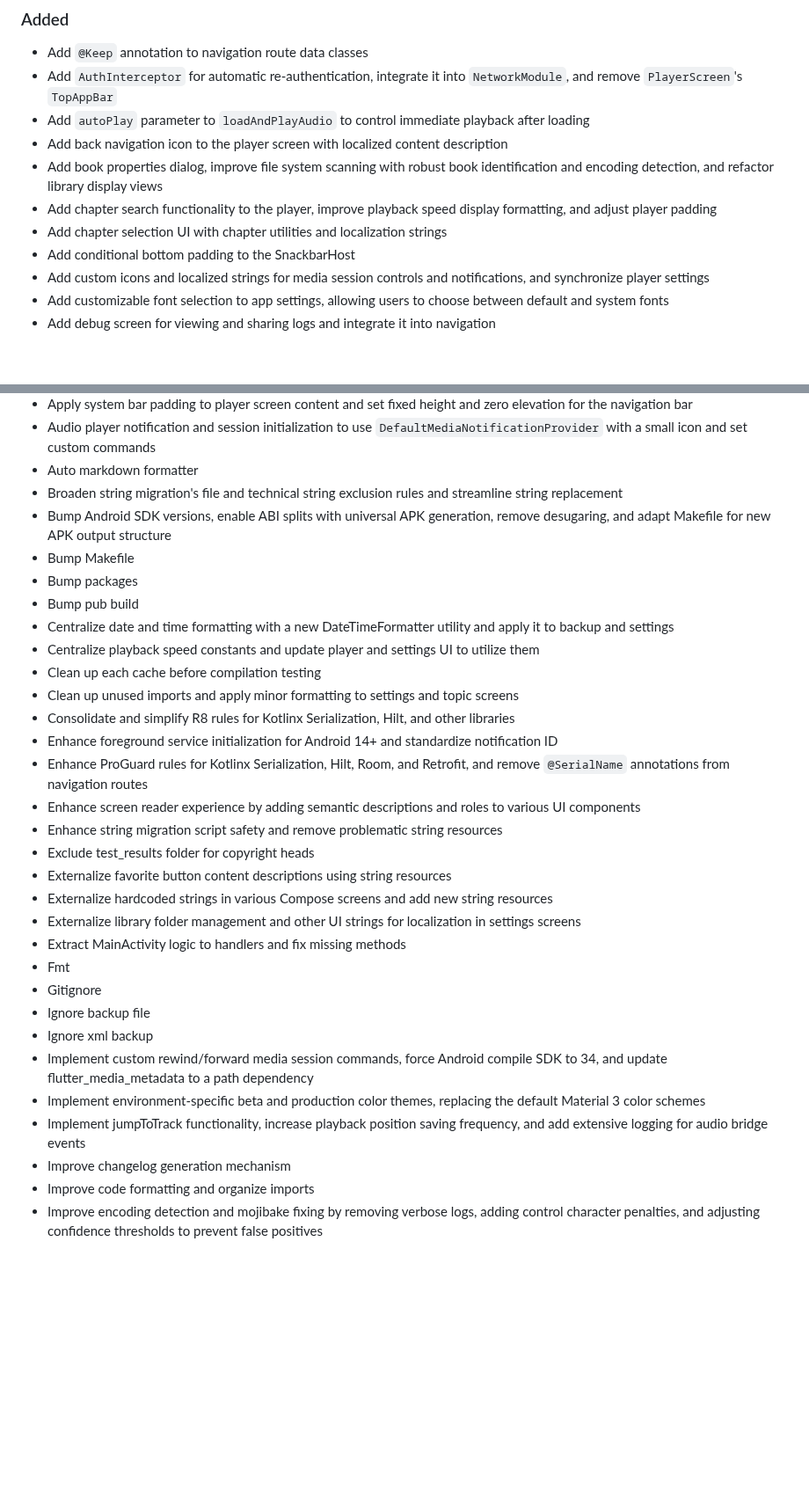
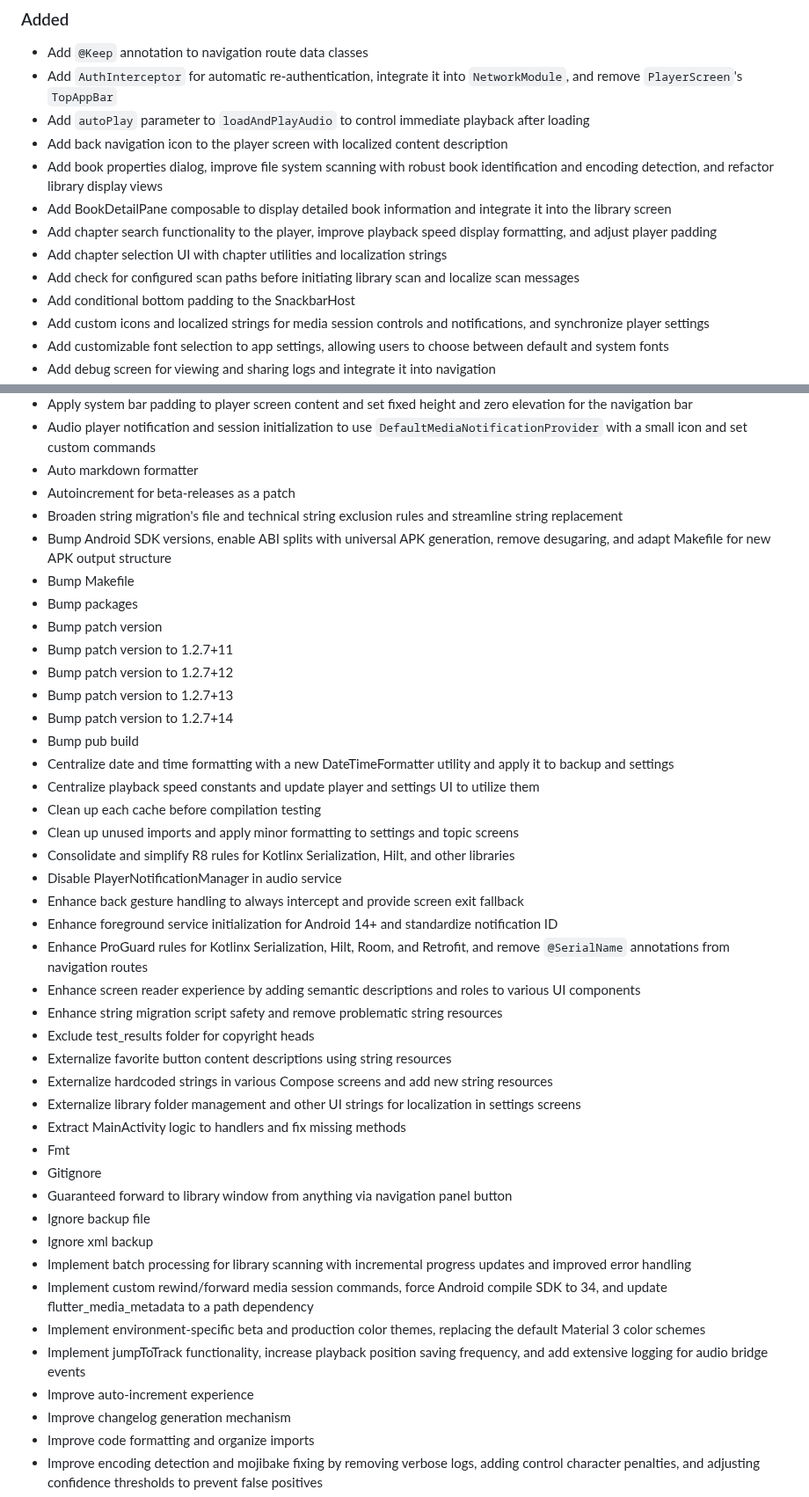
Before and after one commit to Gosayram/jabook, a Markdown page: CHANGELOG.md, 2 parts joined by grey strips. Shown at 88% size. Drawn GitHub-style; blank space fills up the shorter version.

Commit message:
[UPD] - bump CHANGELOG;

```diff
--- a/CHANGELOG.md
+++ b/CHANGELOG.md
@@ -23,8 +23,10 @@ and this project adheres to [Semantic Versioning](https://semver.org/spec/v2.0.0
 - Add `autoPlay` parameter to `loadAndPlayAudio` to control immediate playback after loading
 - Add back navigation icon to the player screen with localized content description
 - Add book properties dialog, improve file system scanning with robust book identification and encoding detection, and refactor library display views
+- Add BookDetailPane composable to display detailed book information and integrate it into the library screen
 - Add chapter search functionality to the player, improve playback speed display formatting, and adjust player padding
 - Add chapter selection UI with chapter utilities and localization strings
+- Add check for configured scan paths before initiating library scan and localize scan messages
 - Add conditional bottom padding to the SnackbarHost
 - Add custom icons and localized strings for media session controls and notifications, and synchronize player settings
 - Add customizable font selection to app settings, allowing users to choose between default and system fonts
@@ -109,16 +121,24 @@ and this project adheres to [Semantic Versioning](https://semver.org/spec/v2.0.0
 - Apply system bar padding to player screen content and set fixed height and zero elevation for the navigation bar
 - Audio player notification and session initialization to use `DefaultMediaNotificationProvider` with a small icon and set custom commands
 - Auto markdown formatter
+- Autoincrement for beta-releases as a patch
 - Broaden string migration's file and technical string exclusion rules and streamline string replacement
 - Bump Android SDK versions, enable ABI splits with universal APK generation, remove desugaring, and adapt Makefile for new APK output structure
 - Bump Makefile
 - Bump packages
+- Bump patch version
+- Bump patch version to 1.2.7+11
+- Bump patch version to 1.2.7+12
+- Bump patch version to 1.2.7+13
+- Bump patch version to 1.2.7+14
 - Bump pub build
 - Centralize date and time formatting with a new DateTimeFormatter utility and apply it to backup and settings
 - Centralize playback speed constants and update player and settings UI to utilize them
 - Clean up each cache before compilation testing
 - Clean up unused imports and apply minor formatting to settings and topic screens
 - Consolidate and simplify R8 rules for Kotlinx Serialization, Hilt, and other libraries
+- Disable PlayerNotificationManager in audio service
+- Enhance back gesture handling to always intercept and provide screen exit fallback
 - Enhance foreground service initialization for Android 14+ and standardize notification ID
 - Enhance ProGuard rules for Kotlinx Serialization, Hilt, Room, and Retrofit, and remove `@SerialName` annotations from navigation routes
 - Enhance screen reader experience by adding semantic descriptions and roles to various UI components
@@ -130,11 +150,14 @@ and this project adheres to [Semantic Versioning](https://semver.org/spec/v2.0.0
 - Extract MainActivity logic to handlers and fix missing methods
 - Fmt
 - Gitignore
+- Guaranteed forward to library window from anything via navigation panel button
 - Ignore backup file
 - Ignore xml backup
+- Implement batch processing for library scanning with incremental progress updates and improved error handling
 - Implement custom rewind/forward media session commands, force Android compile SDK to 34, and update flutter_media_metadata to a path dependency
 - Implement environment-specific beta and production color themes, replacing the default Material 3 color schemes
 - Implement jumpToTrack functionality, increase playback position saving frequency, and add extensive logging for audio bridge events
+- Improve auto-increment experience
 - Improve changelog generation mechanism
 - Improve code formatting and organize imports
 - Improve encoding detection and mojibake fixing by removing verbose logs, adding control character penalties, and adjusting confidence thresholds to prevent false positives
```
Also changed, not shown: other parts of CHANGELOG.md (+21 -0 lines).
